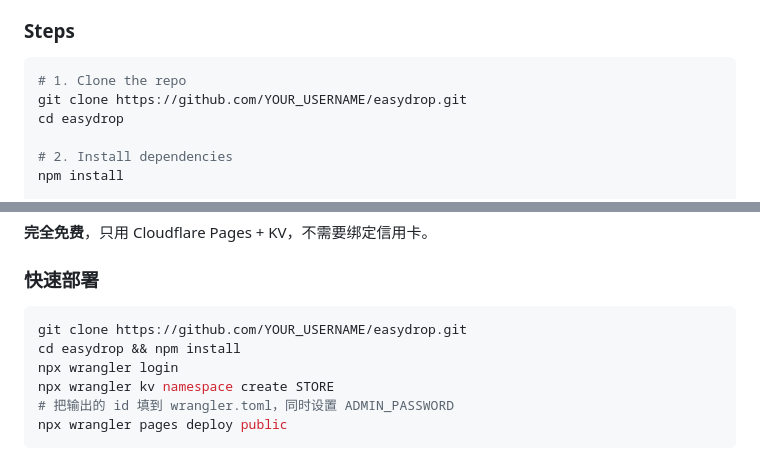
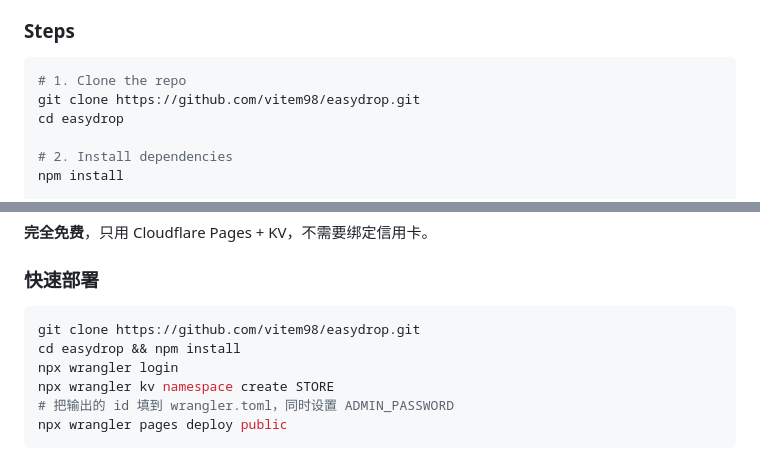
Before and after one commit to vitem98/easydrop, a Markdown page: README.md, 2 parts joined by grey strips. GitHub-like rendering.

Commit message:
docs: update README with correct GitHub username

````diff
--- a/README.md
+++ b/README.md
@@ -71,7 +71,7 @@ R2 has a generous free tier but **requires a credit card** to activate. KV's fre
 
 ```bash
 # 1. Clone the repo
-git clone https://github.com/YOUR_USERNAME/easydrop.git
+git clone https://github.com/vitem98/easydrop.git
 cd easydrop
 
 # 2. Install dependencies
@@ -177,7 +177,7 @@ A: Two upgrade paths:
 ### 快速部署
 
 ```bash
-git clone https://github.com/YOUR_USERNAME/easydrop.git
+git clone https://github.com/vitem98/easydrop.git
 cd easydrop && npm install
 npx wrangler login
 npx wrangler kv namespace create STORE
````
